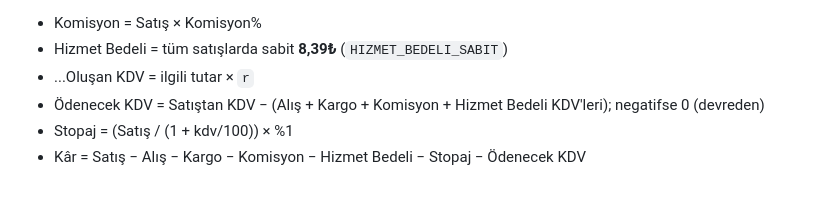
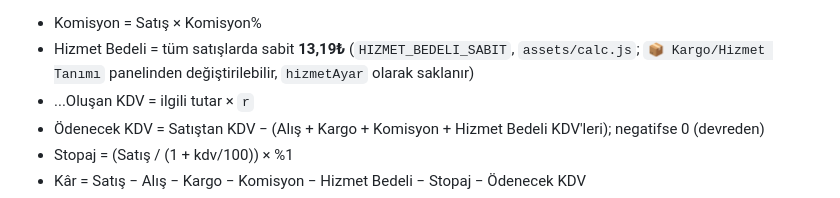
Before and after one commit to ozcansarica/trendyol, a Markdown page: CLAUDE.md, the part around the change. GitHub-like rendering.

Commit message:
docs: hizmet bedelini koddaki güncel değerle düzelt (#139)
CLAUDE.md hizmet bedelini 8,39₺ olarak belirtiyordu; koddaki geçerli değer
13,19₺ (assets/calc.js HIZMET_BEDELI_SABIT, assets/ortak.js VARSAYILAN_HIZMET,
tests/calc.test.js). Doküman koda göre düzeltildi; değerin Kargo/Hizmet Tanımı
panelinden değiştirilebildiği de eklendi.

```diff
--- a/CLAUDE.md
+++ b/CLAUDE.md
@@ -56,7 +56,8 @@ zorunlu adet kadar ürünün birlikte satıldığı siparişin gerçek toplamın
 yansıtır (`satis: sellPrice * adet, alis: u.maliyet * adet`).
 
 - Komisyon = Satış × Komisyon%
-- Hizmet Bedeli = tüm satışlarda sabit **8,39₺** (`HIZMET_BEDELI_SABIT`)
+- Hizmet Bedeli = tüm satışlarda sabit **13,19₺** (`HIZMET_BEDELI_SABIT`, `assets/calc.js`;
+  `📦 Kargo/Hizmet Tanımı` panelinden değiştirilebilir, `hizmetAyar` olarak saklanır)
 - ...Oluşan KDV = ilgili tutar × `r`
 - Ödenecek KDV = Satıştan KDV − (Alış + Kargo + Komisyon + Hizmet Bedeli KDV'leri); negatifse 0 (devreden)
 - Stopaj = (Satış / (1 + kdv/100)) × %1
```
